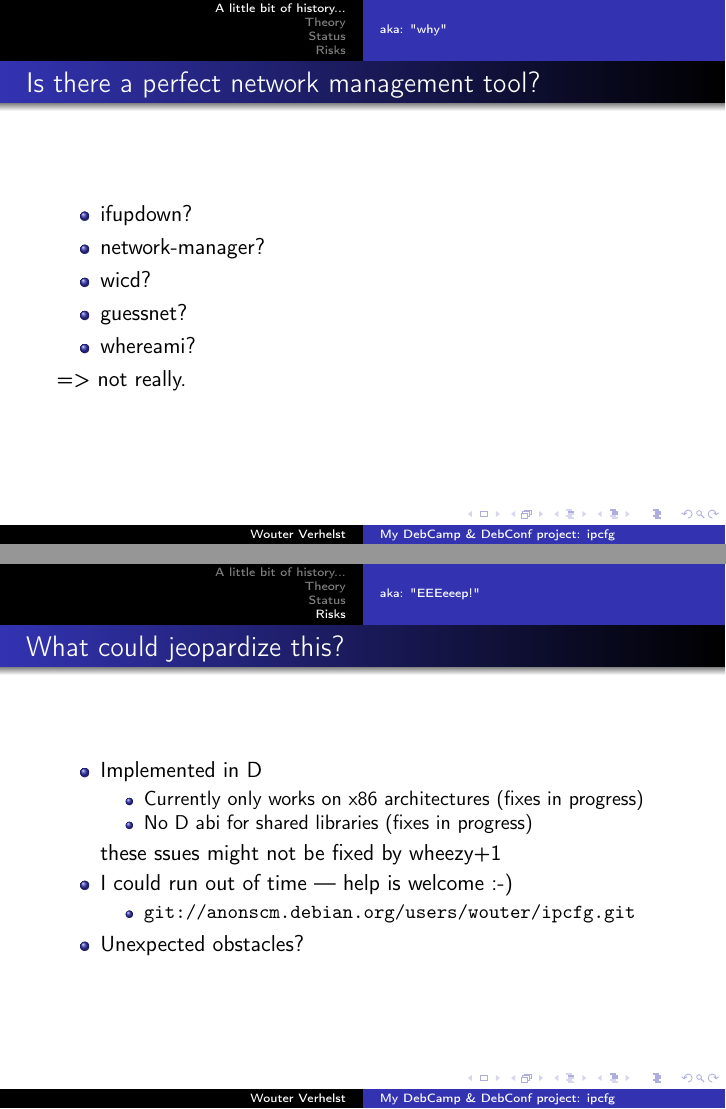
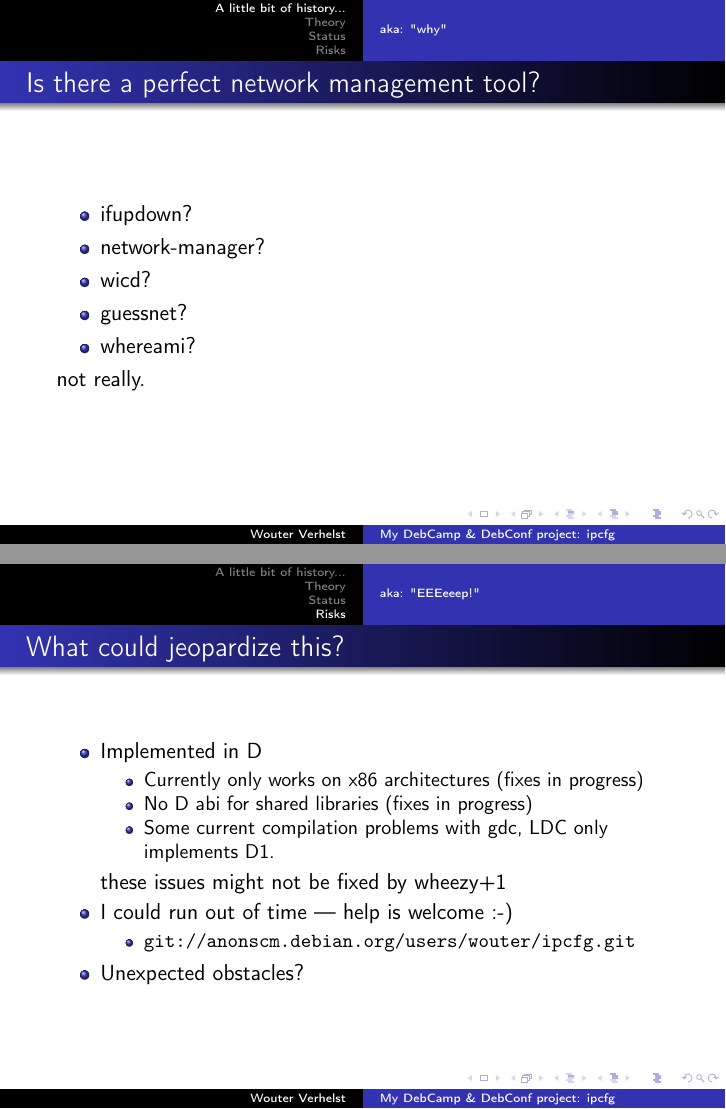
Before and after one commit to yoe/ipcfg, LaTeX slides (doc/dc12.tex): pages 5 and 14 of 14 before the commit and pages 6 and 15 of 15 after it, joined at a grey line. Compiled offline with pdfLaTeX.

Commit message:
Minor updates

```diff
--- a/doc/dc12.tex
+++ b/doc/dc12.tex
@@ -67,7 +67,7 @@
     \item guessnet? % semi-dynamic extension for ifupdown, manual
     \item whereami? % semi-dynamic, somewhat conflicting with ifupdown, no longer developed since 2007
   \end{itemize}
-  \uncover<+->{=> not really.}
+  \uncover<2->{not really.}
 \end{frame}
 
 \section{Theory}
@@ -144,9 +144,10 @@
     \begin{itemize}
       \item Currently only works on x86 architectures (fixes in progress)
       \item No D abi for shared libraries (fixes in progress)
+      \item Some current compilation problems with gdc, LDC only implements D1.
     \end{itemize}
 
-    these ssues might not be fixed by wheezy+1
+    these issues might not be fixed by wheezy+1
 
     \item I could run out of time --- help is welcome :-)
     \begin{itemize}
```
